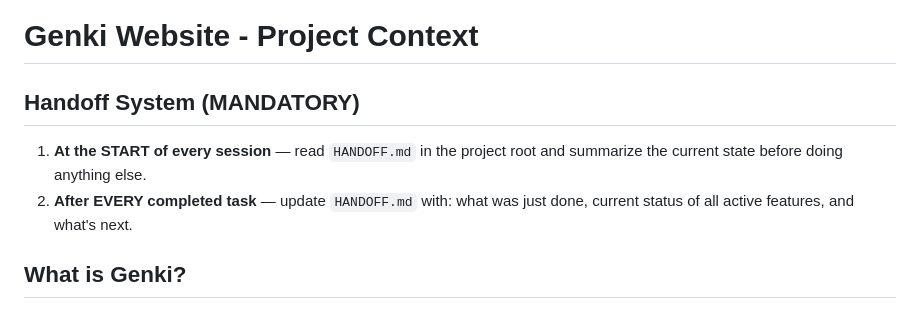
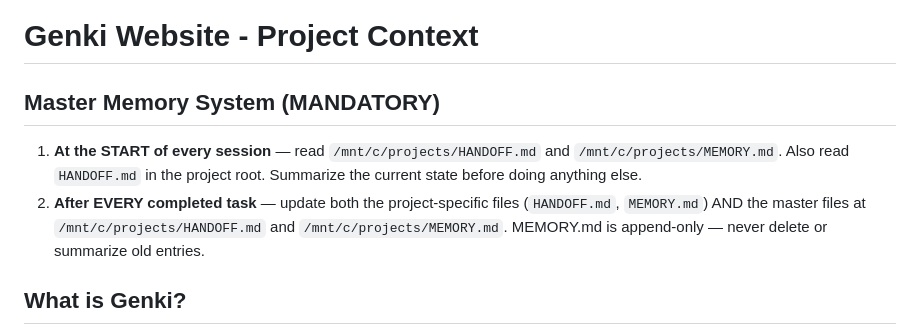
Before and after one commit to guiltfreevend/GenkiWebsite, a Markdown page: CLAUDE.md, the part around the change. Rendered like a GitHub page.

Commit message:
Add master memory system for cross-project continuity
Updated CLAUDE.md with master memory rules pointing to /mnt/c/projects/.

Co-Authored-By: Claude Opus 4.6 (1M context) <noreply@anthropic.com>

```diff
--- a/CLAUDE.md
+++ b/CLAUDE.md
@@ -1,8 +1,8 @@
 # Genki Website - Project Context
 
-## Handoff System (MANDATORY)
-1. **At the START of every session** — read `HANDOFF.md` in the project root and summarize the current state before doing anything else.
-2. **After EVERY completed task** — update `HANDOFF.md` with: what was just done, current status of all active features, and what's next.
+## Master Memory System (MANDATORY)
+1. **At the START of every session** — read `/mnt/c/projects/HANDOFF.md` and `/mnt/c/projects/MEMORY.md`. Also read `HANDOFF.md` in the project root. Summarize the current state before doing anything else.
+2. **After EVERY completed task** — update both the project-specific files (`HANDOFF.md`, `MEMORY.md`) AND the master files at `/mnt/c/projects/HANDOFF.md` and `/mnt/c/projects/MEMORY.md`. MEMORY.md is append-only — never delete or summarize old entries.
 
 ## What is Genki?
 B2B wellness benefits company based in Sofia, Bulgaria. Delivers healthy snacks, drinks & meals to offices. Three pillars: Health, Local sourcing, monthly Charity donations. Pre-launch phase - no customers yet.
```
Also changed, not shown: MEMORY.md (added, +77 -0 lines).
